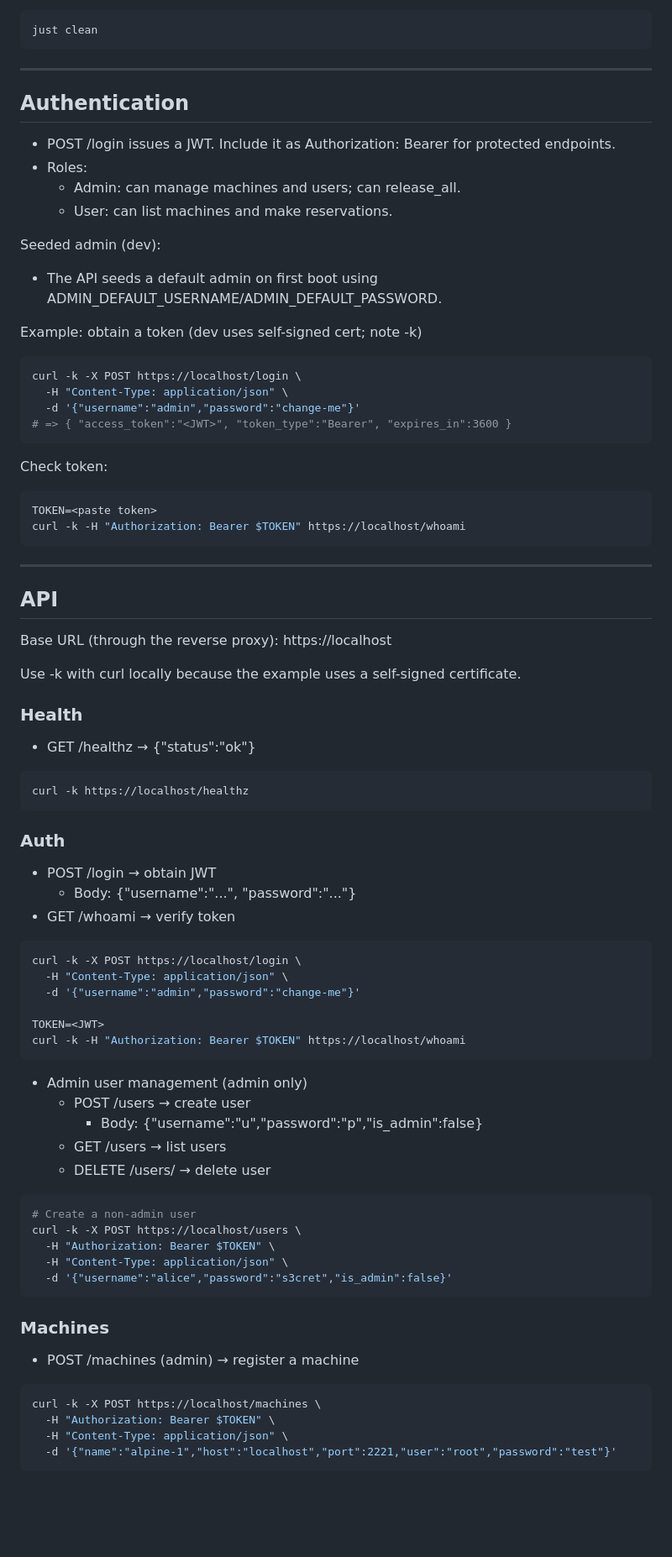
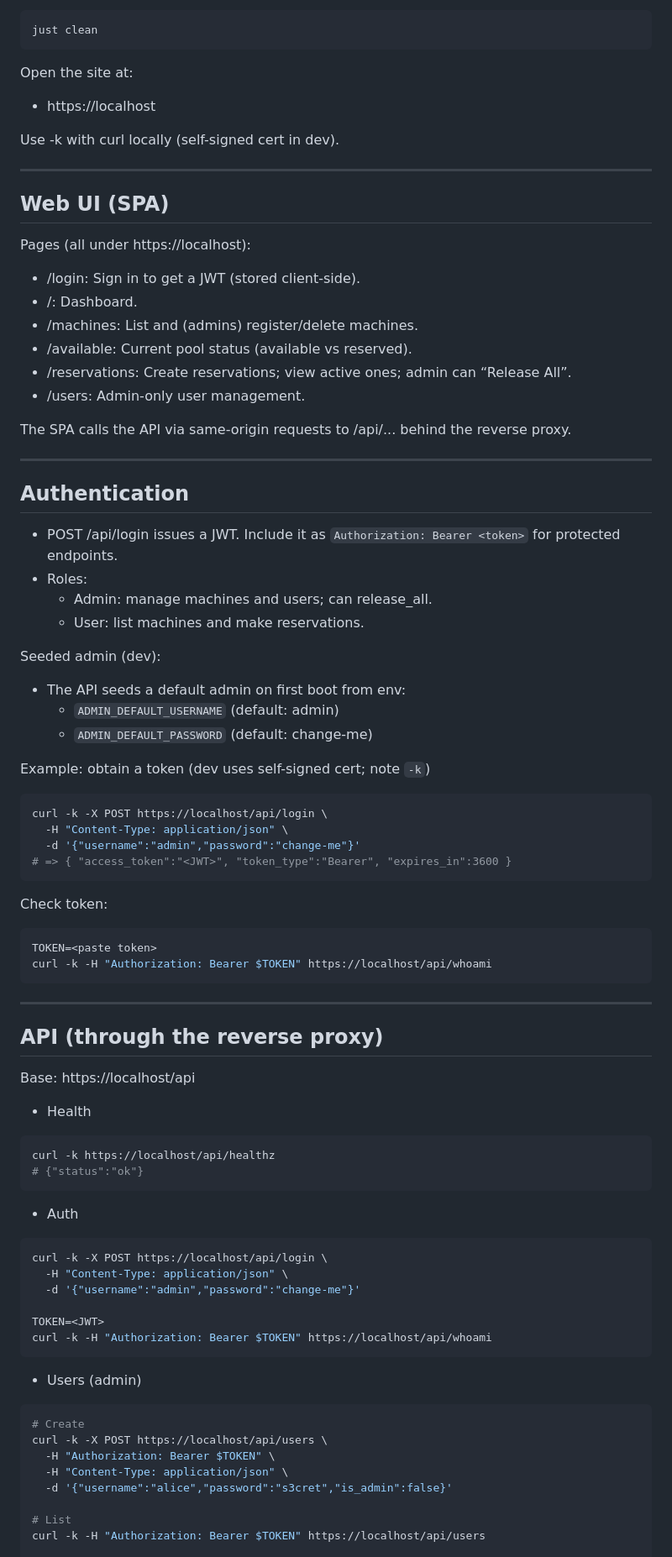
Before and after one commit to Jeomhps/projet-IAC, a Markdown page: README.md, the part around one of its changes. Shown at 84% size. Rendered like a GitHub page; blank space fills up the shorter version.

````diff
--- a/README.md
+++ b/README.md
@@ -140,21 +130,42 @@ Teardown and cleanup:
 just clean
 ```
+
+Open the site at:
+- https://localhost
+
+Use -k with curl locally (self-signed cert in dev).
+
+---
+
+## Web UI (SPA)
+
+Pages (all under https://localhost):
+- /login: Sign in to get a JWT (stored client-side).
+- /: Dashboard.
+- /machines: List and (admins) register/delete machines.
+- /available: Current pool status (available vs reserved).
+- /reservations: Create reservations; view active ones; admin can “Release All”.
+- /users: Admin-only user management.
+
+The SPA calls the API via same-origin requests to /api/... behind the reverse proxy.
 
 ---
 
 ## Authentication
 
-- POST /login issues a JWT. Include it as Authorization: Bearer <token> for protected endpoints.
+- POST /api/login issues a JWT. Include it as `Authorization: Bearer <token>` for protected endpoints.
 - Roles:
-  - Admin: can manage machines and users; can release_all.
-  - User: can list machines and make reservations.
+  - Admin: manage machines and users; can release_all.
+  - User: list machines and make reservations.
 
 Seeded admin (dev):
-- The API seeds a default admin on first boot using ADMIN_DEFAULT_USERNAME/ADMIN_DEFAULT_PASSWORD.
+- The API seeds a default admin on first boot from env:
+  - `ADMIN_DEFAULT_USERNAME` (default: admin)
+  - `ADMIN_DEFAULT_PASSWORD` (default: change-me)
 
-Example: obtain a token (dev uses self-signed cert; note -k)
+Example: obtain a token (dev uses self-signed cert; note `-k`)
 ```bash
-curl -k -X POST https://localhost/login \
+curl -k -X POST https://localhost/api/login \
   -H "Content-Type: application/json" \
   -d '{"username":"admin","password":"change-me"}'
 # => { "access_token":"<JWT>", "token_type":"Bearer", "expires_in":3600 }
@@ -163,56 +174,39 @@ curl -k -X POST https://localhost/login \
 Check token:
 ```bash
 TOKEN=<paste token>
-curl -k -H "Authorization: Bearer $TOKEN" https://localhost/whoami
+curl -k -H "Authorization: Bearer $TOKEN" https://localhost/api/whoami
 ```
 
 ---
 
-## API
+## API (through the reverse proxy)
 
-Base URL (through the reverse proxy): https://localhost
+Base: https://localhost/api
 
-Use -k with curl locally because the example uses a self-signed certificate.
-
-### Health
-- GET /healthz → {"status":"ok"}
+- Health
 ```bash
-curl -k https://localhost/healthz
+curl -k https://localhost/api/healthz
+# {"status":"ok"}
 ```
 
-### Auth
-- POST /login → obtain JWT
-  - Body: {"username":"...", "password":"..."}
-- GET /whoami → verify token
+- Auth
 ```bash
-curl -k -X POST https://localhost/login \
+curl -k -X POST https://localhost/api/login \
   -H "Content-Type: application/json" \
   -d '{"username":"admin","password":"change-me"}'
 
 TOKEN=<JWT>
-curl -k -H "Authorization: Bearer $TOKEN" https://localhost/whoami
+curl -k -H "Authorization: Bearer $TOKEN" https://localhost/api/whoami
 ```
 
-- Admin user management (admin only)
-  - POST /users → create user
-    - Body: {"username":"u","password":"p","is_admin":false}
-  - GET /users → list users
-  - DELETE /users/<username> → delete user
-
+- Users (admin)
 ```bash
-# Create a non-admin user
-curl -k -X POST https://localhost/users \
+# Create
+curl -k -X POST https://localhost/api/users \
   -H "Authorization: Bearer $TOKEN" \
   -H "Content-Type: application/json" \
   -d '{"username":"alice","password":"s3cret","is_admin":false}'
-```
 
-### Machines
-- POST /machines (admin) → register a machine
-```bash
-curl -k -X POST https://localhost/machines \
-  -H "Authorization: Bearer $TOKEN" \
-  -H "Content-Type: application/json" \
-  -d '{"name":"alpine-1","host":"localhost","port":2221,"user":"root","password":"test"}'
-```
+# List
+curl -k -H "Authorization: Bearer $TOKEN" https://localhost/api/users
 
````
Also changed, not shown: other parts of README.md (+155 -134 lines).
